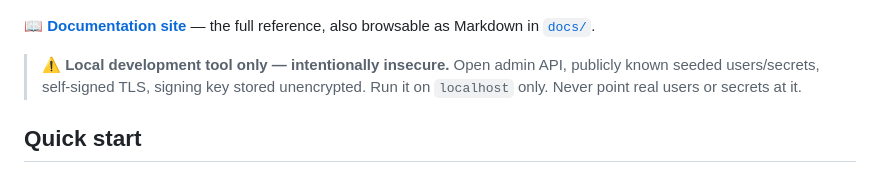
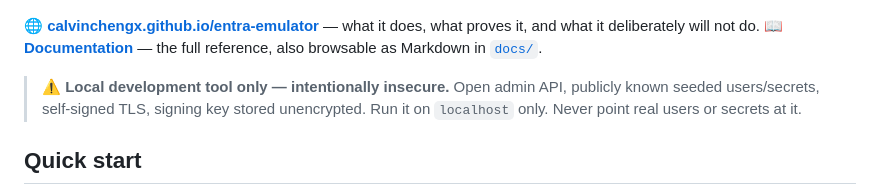
Before and after one commit to calvinchengx/entra-emulator, a Markdown page: README.md, the part around the change. GitHub-like rendering.

Commit message:
Point the README at the landing page and the docs separately (#125)
The site root is now the landing page; the reference lives at /overview/.

```diff
--- a/README.md
+++ b/README.md
@@ -16,7 +16,9 @@ token acquisition, and protected-API calls offline with no cloud tenant.
 
 ![Entra Emulator demo: OIDC discovery, a client-credentials token, and its decoded Entra v2.0 claims — all against a local binary](docs/demo/demo.gif)
 
-📖 **[Documentation site](https://calvinchengx.github.io/entra-emulator/)** — the full
+🌐 **[calvinchengx.github.io/entra-emulator](https://calvinchengx.github.io/entra-emulator/)**
+— what it does, what proves it, and what it deliberately will not do.
+📖 **[Documentation](https://calvinchengx.github.io/entra-emulator/overview/)** — the full
 reference, also browsable as Markdown in [`docs/`](docs/).
 
 > ⚠️ **Local development tool only — intentionally insecure.** Open admin API,
```
